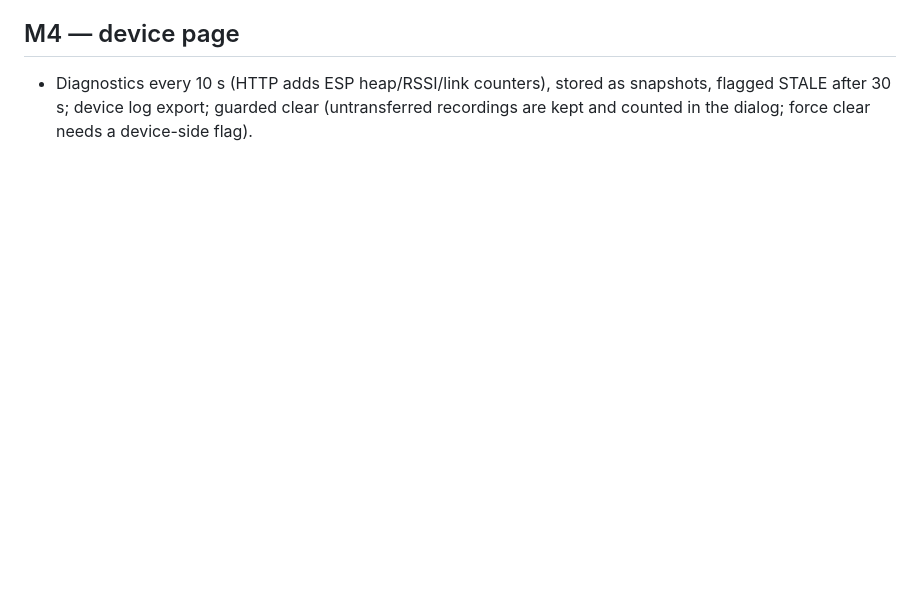
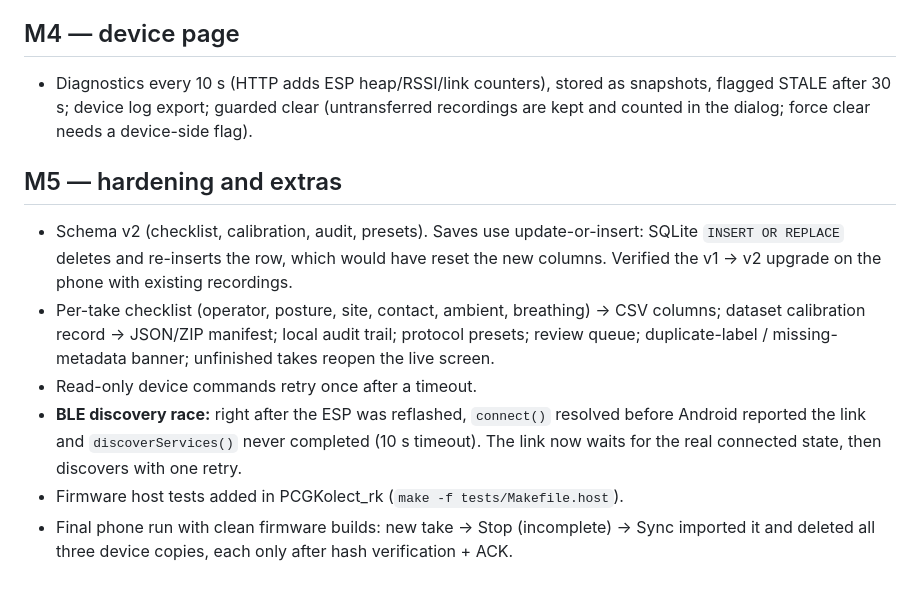
Before and after one commit to cosmosapien200/PCGKollect_app, a Markdown page: docs/DEVLOG.md, the part around the change. Drawn GitHub-style; blank space fills up the shorter version.

Commit message:
Docs: DEVLOG for M5
Co-Authored-By: Claude Opus 5.5 <noreply@anthropic.com>

```diff
--- a/docs/DEVLOG.md
+++ b/docs/DEVLOG.md
@@ -81,3 +81,19 @@ Newest last. Design: [PLAN.md](PLAN.md), wire formats: [PROTOCOL.md](PROTOCOL.md
 - Diagnostics every 10 s (HTTP adds ESP heap/RSSI/link counters), stored as snapshots, flagged
   STALE after 30 s; device log export; guarded clear (untransferred recordings are kept and
   counted in the dialog; force clear needs a device-side flag).
+
+## M5 — hardening and extras
+
+- Schema v2 (checklist, calibration, audit, presets). Saves use update-or-insert: SQLite
+  `INSERT OR REPLACE` deletes and re-inserts the row, which would have reset the new columns.
+  Verified the v1 → v2 upgrade on the phone with existing recordings.
+- Per-take checklist (operator, posture, site, contact, ambient, breathing) → CSV columns;
+  dataset calibration record → JSON/ZIP manifest; local audit trail; protocol presets; review
+  queue; duplicate-label / missing-metadata banner; unfinished takes reopen the live screen.
+- Read-only device commands retry once after a timeout.
+- **BLE discovery race:** right after the ESP was reflashed, `connect()` resolved before
+  Android reported the link and `discoverServices()` never completed (10 s timeout). The link
+  now waits for the real connected state, then discovers with one retry.
+- Firmware host tests added in PCGKolect_rk (`make -f tests/Makefile.host`).
+- Final phone run with clean firmware builds: new take → Stop (incomplete) → Sync imported it
+  and deleted all three device copies, each only after hash verification + ACK.
```
